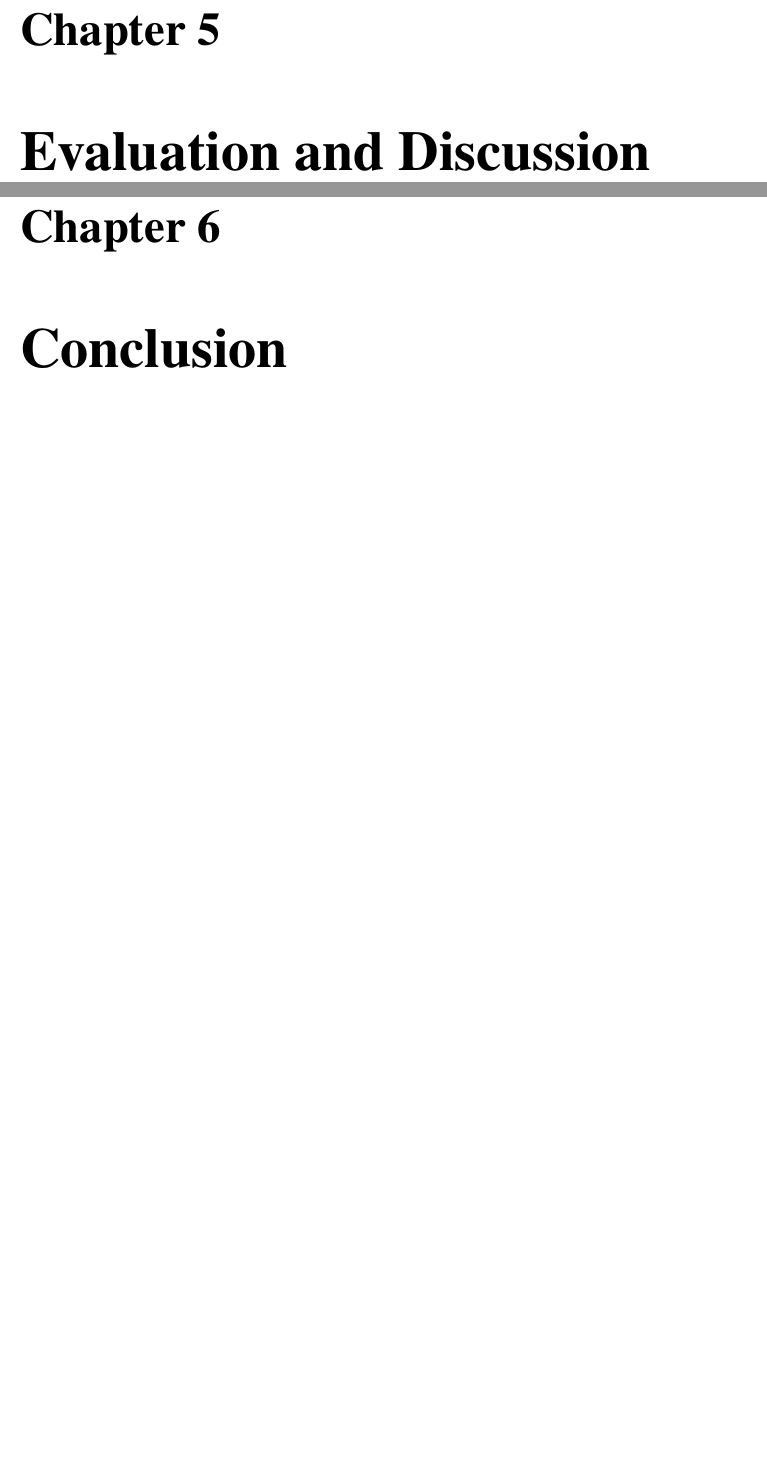
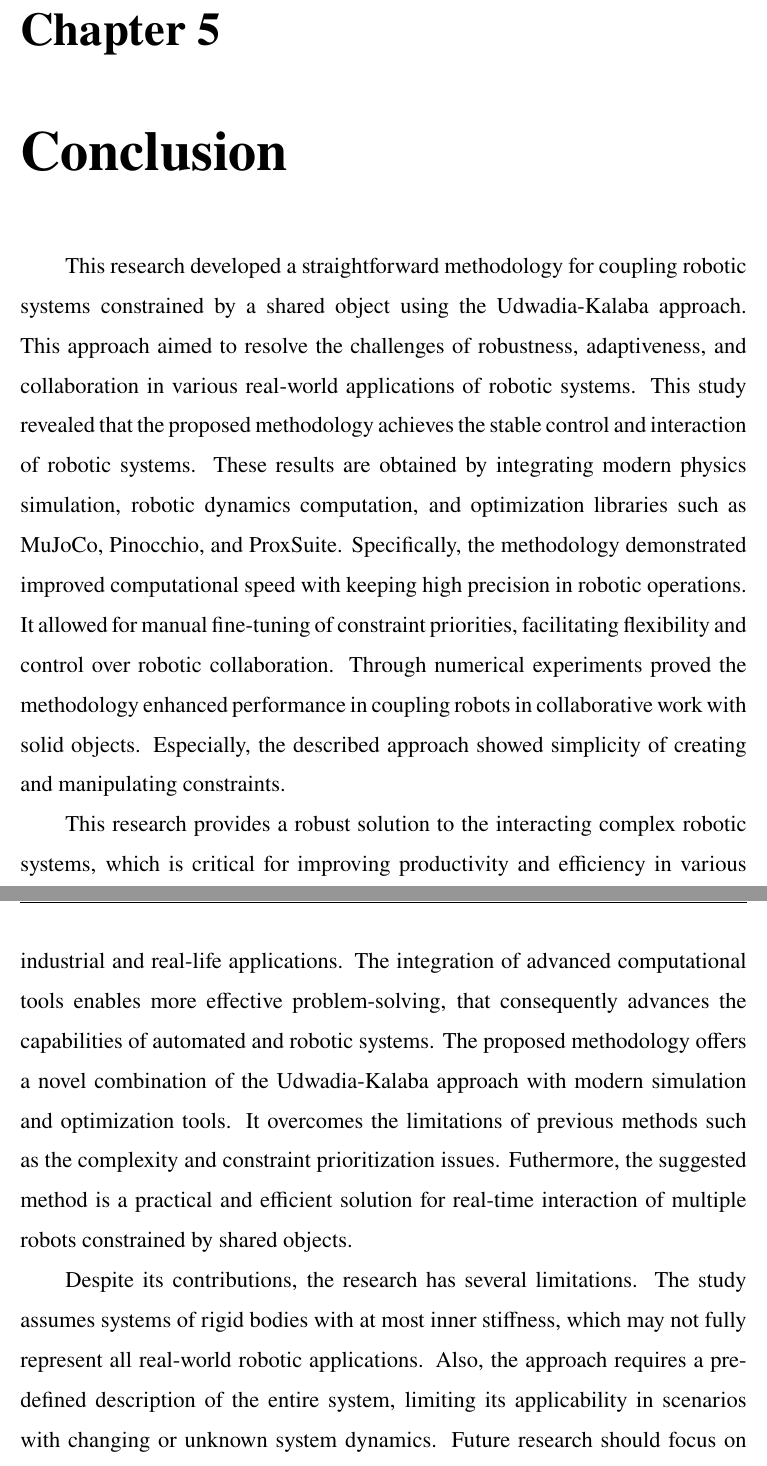
Before and after one commit to someilay/thesis, a LaTeX thesis (thesis/thesis.tex, which reads thesis/chapters/chapter5.tex): two parts of pages 41 and 42 of 48, joined at a grey line, cut so that both start at the same text, the shorter picture padded with empty space. The pictures show the PDF file thesis/thesis.pdf that the author committed with the source.

Commit message:
Conclusion added

```diff
--- a/thesis/chapters/chapter5.tex
+++ b/thesis/chapters/chapter5.tex
@@ -1,2 +1,35 @@
-\chapter{Evaluation and Discussion}
-\label{chap:eval}
+\chapter{Conclusion}
+\label{chap:conclusion}
+
+This research developed a straightforward methodology for
+coupling robotic systems constrained by a shared object using the
+Udwadia-Kalaba approach. This approach aimed to resolve the challenges of
+robustness, adaptiveness, and collaboration in various real-world applications of
+robotic systems. This study revealed that the proposed methodology achieves the
+stable control and interaction of robotic systems. These results are obtained
+by integrating modern physics simulation, robotic dynamics computation, and
+optimization libraries such as MuJoCo, Pinocchio, and ProxSuite.
+Specifically, the methodology demonstrated improved computational speed with
+keeping high precision in robotic operations. It allowed for manual fine-tuning of
+constraint priorities, facilitating flexibility and control over robotic
+collaboration. Through numerical experiments proved the methodology enhanced
+performance in coupling robots in collaborative work with solid objects.
+Especially, the described approach showed simplicity of creating and manipulating
+constraints.
+
+This research provides a robust solution to the interacting complex
+robotic systems, which is critical for improving productivity and efficiency in
+various industrial and real-life applications. The integration of advanced
+computational tools enables more effective problem-solving, that consequently
+advances the capabilities of automated and robotic systems. The proposed
+methodology offers a novel combination of the Udwadia-Kalaba approach
+with modern simulation and optimization tools. It overcomes the limitations of
+previous methods such as the complexity and constraint prioritization issues.
+Futhermore, the suggested method is a practical and efficient solution
+for real-time interaction of multiple robots constrained by shared objects.
+
+Despite its contributions, the research has several limitations. The study assumes
+systems of rigid bodies with at most inner stiffness, which may not fully
+represent all real-world robotic applications. Also, the approach requires a
+predefined description of the entire system, limiting its applicability in
+scenarios with changing or unknown system dynamics. Future research should
```
Also changed, not shown: thesis/chapters/chapter1.tex (+1 -1 lines), thesis/chapters/chapter6.tex (deleted, +0 -2 lines), thesis/thesis.tex (+0 -1 lines), thesis/thesis.pdf, thesis/chapters/chapter5.tex (8 more changed lines).
